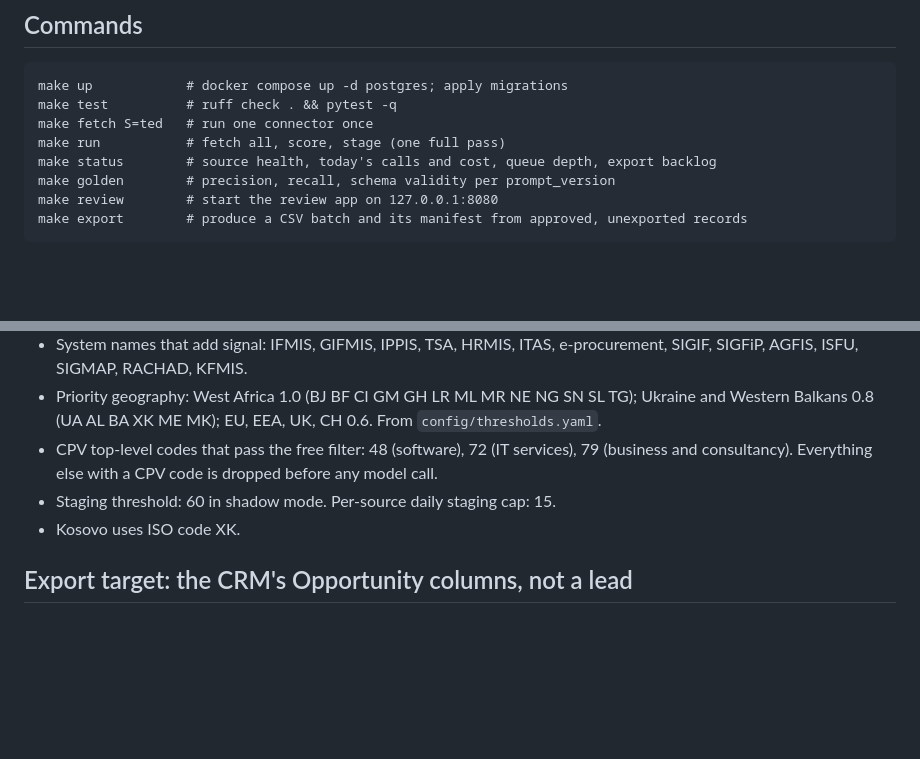
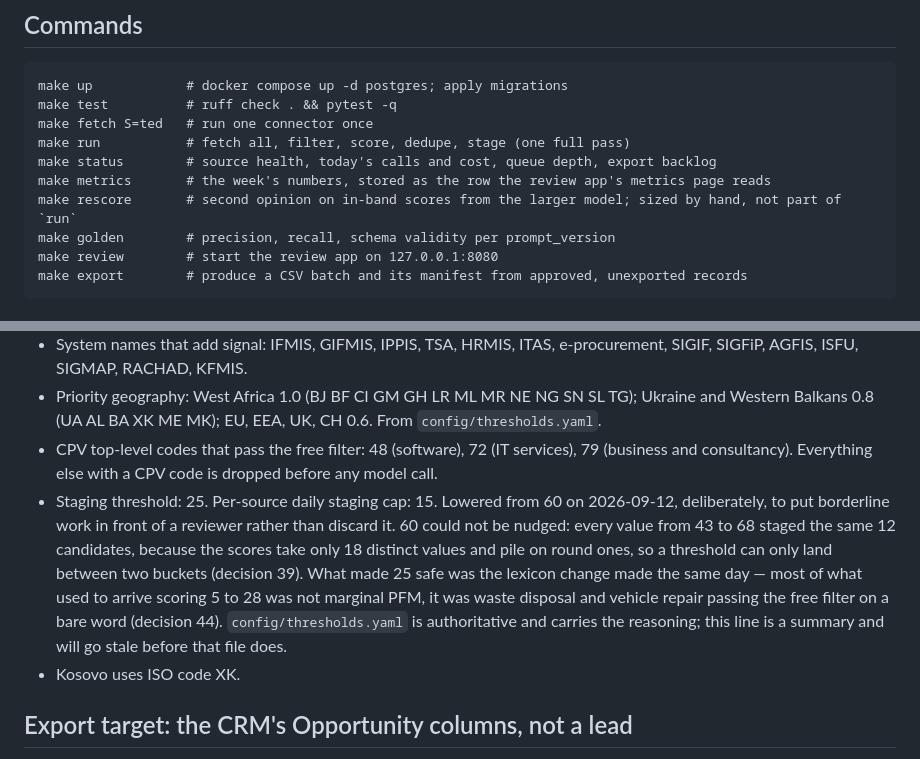
Before and after one commit to Silvafox76/FB_test, a Markdown page: CLAUDE.md, 2 parts joined by grey strips. Drawn GitHub-style; blank space fills up the shorter version.

Commit message:
docs: CLAUDE.md says the staging threshold is 25, and names two missing commands
The threshold moved to 25 in an earlier commit today and this file still said 60.
That is the conflict CLAUDE.md's own last rule is about - "when something in this
file conflicts with a request in a session, this file wins; say so and ask" - and
it should have been raised before the threshold was changed rather than after
design-cop found the prose stale. Changed on the user's explicit instruction.

The line carries the reasoning rather than just the number, because the number on
its own invites someone to nudge it back: 60 could not be nudged at all, since
every value from 43 to 68 staged the same 12 candidates, and what made 25 safe
was the lexicon change made the same day. It also says outright that
config/thresholds.yaml is authoritative and that this summary will go stale
first, which is what just happened.

Two commands were missing from the list. `make metrics` landed with step 21's
weekly job this morning and `make rescore` an hour ago; both are user-facing and
neither was written down. The `make run` line also omitted the filter stage,
which is the one stage today's lexicon work actually changes.

Co-Authored-By: Claude Opus 5 <noreply@anthropic.com>
Claude-Session: https://claude.ai/code/session_01M8UWGPPA61ATREpMXw9DHf

```diff
--- a/CLAUDE.md
+++ b/CLAUDE.md
@@ -112,8 +112,10 @@ The main session owns everything else: Terraform, migrations and the roles, norm
 make up            # docker compose up -d postgres; apply migrations
 make test          # ruff check . && pytest -q
 make fetch S=ted   # run one connector once
-make run           # fetch all, score, stage (one full pass)
+make run           # fetch all, filter, score, dedupe, stage (one full pass)
 make status        # source health, today's calls and cost, queue depth, export backlog
+make metrics       # the week's numbers, stored as the row the review app's metrics page reads
+make rescore       # second opinion on in-band scores from the larger model; sized by hand, not part of `run`
 make golden        # precision, recall, schema validity per prompt_version
 make review        # start the review app on 127.0.0.1:8080
 make export        # produce a CSV batch and its manifest from approved, unexported records
@@ -125,7 +127,7 @@ make export        # produce a CSV batch and its manifest from approved, unexpor
 - System names that add signal: IFMIS, GIFMIS, IPPIS, TSA, HRMIS, ITAS, e-procurement, SIGIF, SIGFiP, AGFIS, ISFU, SIGMAP, RACHAD, KFMIS.
 - Priority geography: West Africa 1.0 (BJ BF CI GM GH LR ML MR NE NG SN SL TG); Ukraine and Western Balkans 0.8 (UA AL BA XK ME MK); EU, EEA, UK, CH 0.6. From `config/thresholds.yaml`.
 - CPV top-level codes that pass the free filter: 48 (software), 72 (IT services), 79 (business and consultancy). Everything else with a CPV code is dropped before any model call.
-- Staging threshold: 60 in shadow mode. Per-source daily staging cap: 15.
+- Staging threshold: 25. Per-source daily staging cap: 15. Lowered from 60 on 2026-09-12, deliberately, to put borderline work in front of a reviewer rather than discard it. 60 could not be nudged: every value from 43 to 68 staged the same 12 candidates, because the scores take only 18 distinct values and pile on round ones, so a threshold can only land between two buckets (decision 39). What made 25 safe was the lexicon change made the same day — most of what used to arrive scoring 5 to 28 was not marginal PFM, it was waste disposal and vehicle repair passing the free filter on a bare word (decision 44). `config/thresholds.yaml` is authoritative and carries the reasoning; this line is a summary and will go stale before that file does.
 - Kosovo uses ISO code XK.
 
 ## Export target: the CRM's Opportunity columns, not a lead
```
